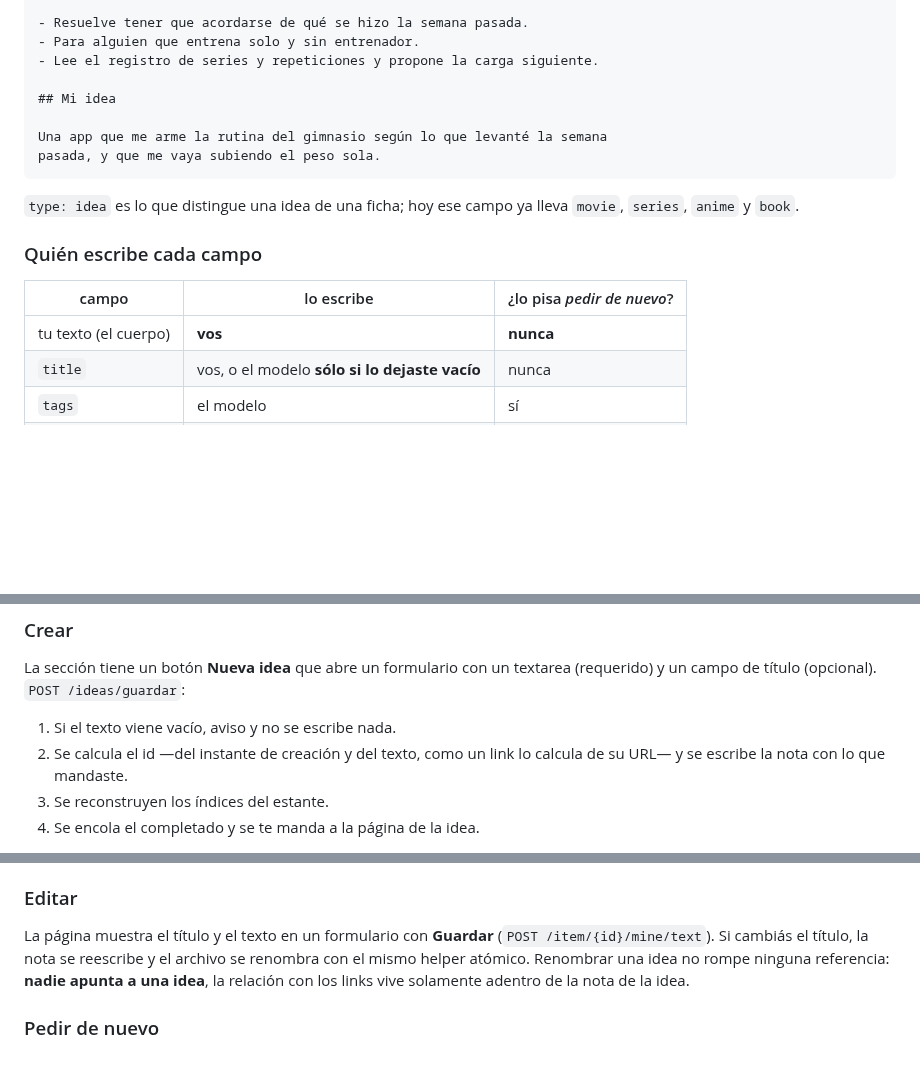
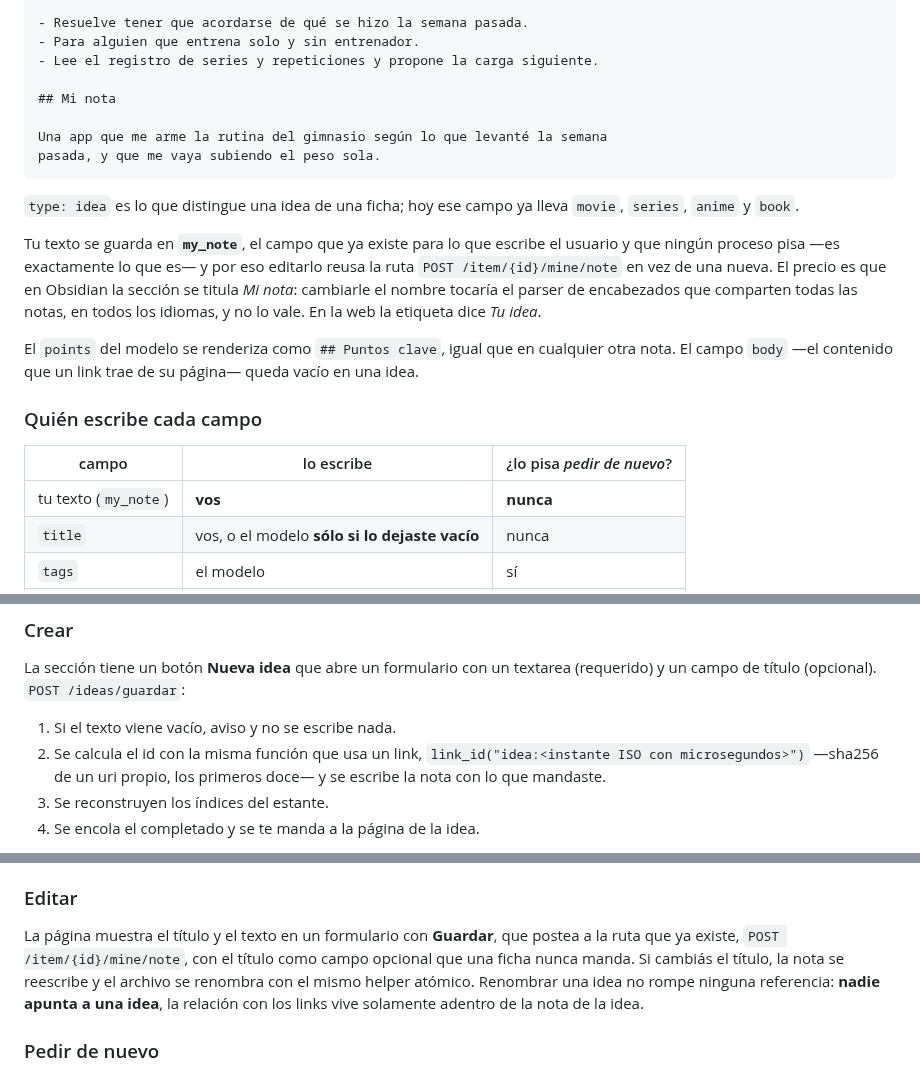
Before and after one commit to FerC10110/oknowledge-win, a Markdown page: docs/2026-10-12-ideas-design.md, 3 parts joined by grey strips. Drawn GitHub-style; blank space fills up the shorter version.

Commit message:
docs: the idea's text reuses my_note and its route
(cherry picked from commit 3a0d35457bdf1e91f55c8a0ac4a49651d7e5625b)

```diff
--- a/docs/2026-10-12-ideas-design.md
+++ b/docs/2026-10-12-ideas-design.md
@@ -75,7 +77,7 @@ id: 7f3a9c2e
 - Para alguien que entrena solo y sin entrenador.
 - Lee el registro de series y repeticiones y propone la carga siguiente.
 
-## Mi idea
+## Mi nota
 
 Una app que me arme la rutina del gimnasio según lo que levanté la semana
 pasada, y que me vaya subiendo el peso sola.
@@ -84,11 +86,22 @@ pasada, y que me vaya subiendo el peso sola.
 `type: idea` es lo que distingue una idea de una ficha; hoy ese campo ya
 lleva `movie`, `series`, `anime` y `book`.
 
+Tu texto se guarda en **`my_note`**, el campo que ya existe para lo que
+escribe el usuario y que ningún proceso pisa —es exactamente lo que es— y por
+eso editarlo reusa la ruta `POST /item/{id}/mine/note` en vez de una nueva.
+El precio es que en Obsidian la sección se titula *Mi nota*: cambiarle el
+nombre tocaría el parser de encabezados que comparten todas las notas, en
+todos los idiomas, y no lo vale. En la web la etiqueta dice *Tu idea*.
+
+El `points` del modelo se renderiza como `## Puntos clave`, igual que en
+cualquier otra nota. El campo `body` —el contenido que un link trae de su
+página— queda vacío en una idea.
+
 ### Quién escribe cada campo
 
 | campo | lo escribe | ¿lo pisa *pedir de nuevo*? |
 |---|---|---|
-| tu texto (el cuerpo) | **vos** | **nunca** |
+| tu texto (`my_note`) | **vos** | **nunca** |
 | `title` | vos, o el modelo **sólo si lo dejaste vacío** | nunca |
 | `tags` | el modelo | sí |
 | `summary` | el modelo | sí |
@@ -131,8 +144,9 @@ La sección tiene un botón **Nueva idea** que abre un formulario con un
 textarea (requerido) y un campo de título (opcional). `POST /ideas/guardar`:
 
 1. Si el texto viene vacío, aviso y no se escribe nada.
-2. Se calcula el id —del instante de creación y del texto, como un link lo
-   calcula de su URL— y se escribe la nota con lo que mandaste.
+2. Se calcula el id con la misma función que usa un link,
+   `link_id("idea:<instante ISO con microsegundos>")` —sha256 de un uri
+   propio, los primeros doce— y se escribe la nota con lo que mandaste.
 3. Se reconstruyen los índices del estante.
 4. Se encola el completado y se te manda a la página de la idea.
 
@@ -162,8 +176,9 @@ escribir siempre en `links/`.
 
 ### Editar
 
-La página muestra el título y el texto en un formulario con **Guardar**
-(`POST /item/{id}/mine/text`). Si cambiás el título, la nota se reescribe y
+La página muestra el título y el texto en un formulario con **Guardar**,
+que postea a la ruta que ya existe, `POST /item/{id}/mine/note`, con el
+título como campo opcional que una ficha nunca manda. Si cambiás el título, la nota se reescribe y
 el archivo se renombra con el mismo helper atómico. Renombrar una idea no
 rompe ninguna referencia: **nadie apunta a una idea**, la relación con los
 links vive solamente adentro de la nota de la idea.
```
Also changed, not shown: other parts of docs/2026-10-12-ideas-design.md (+3 -1 lines).
